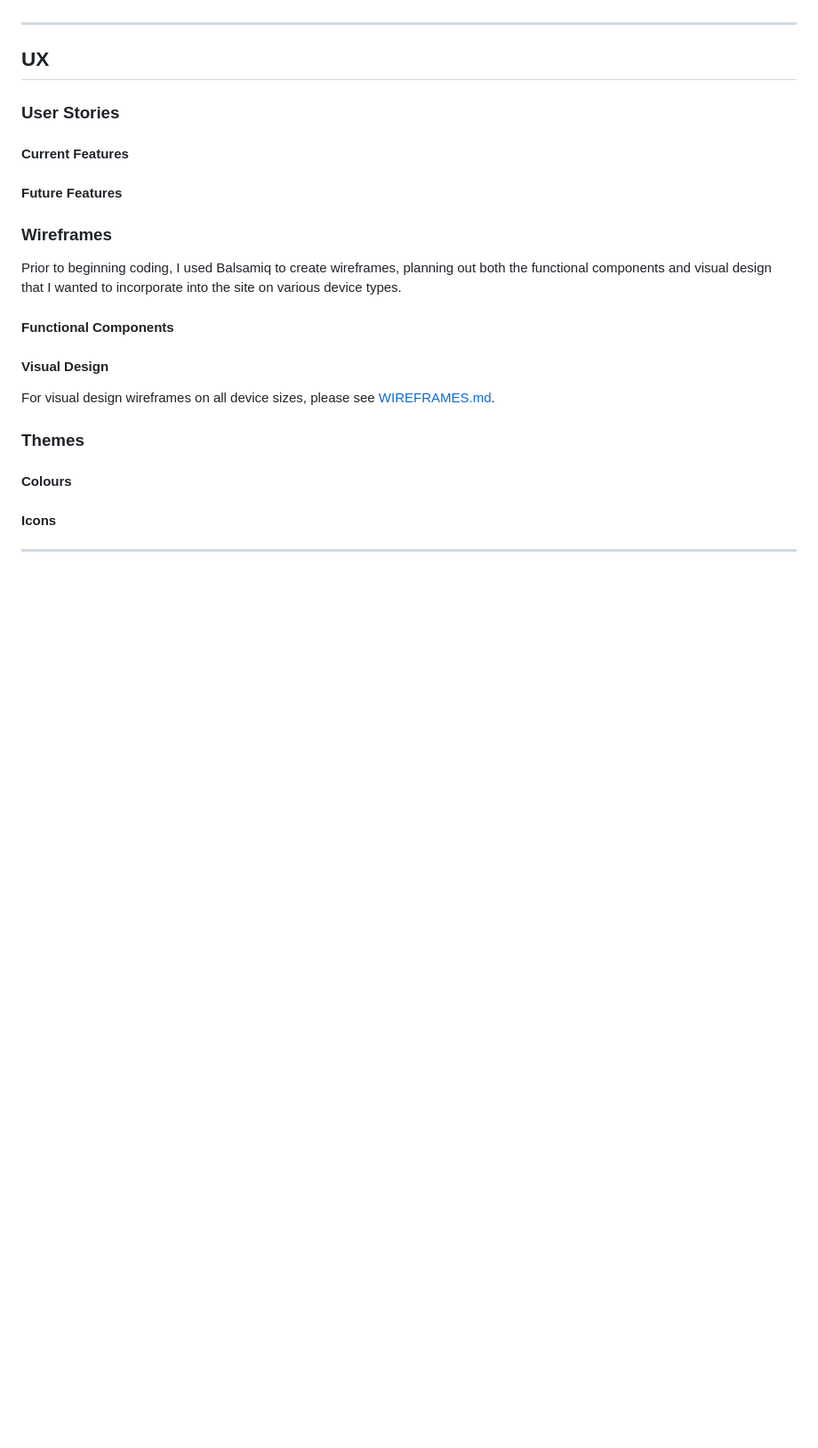
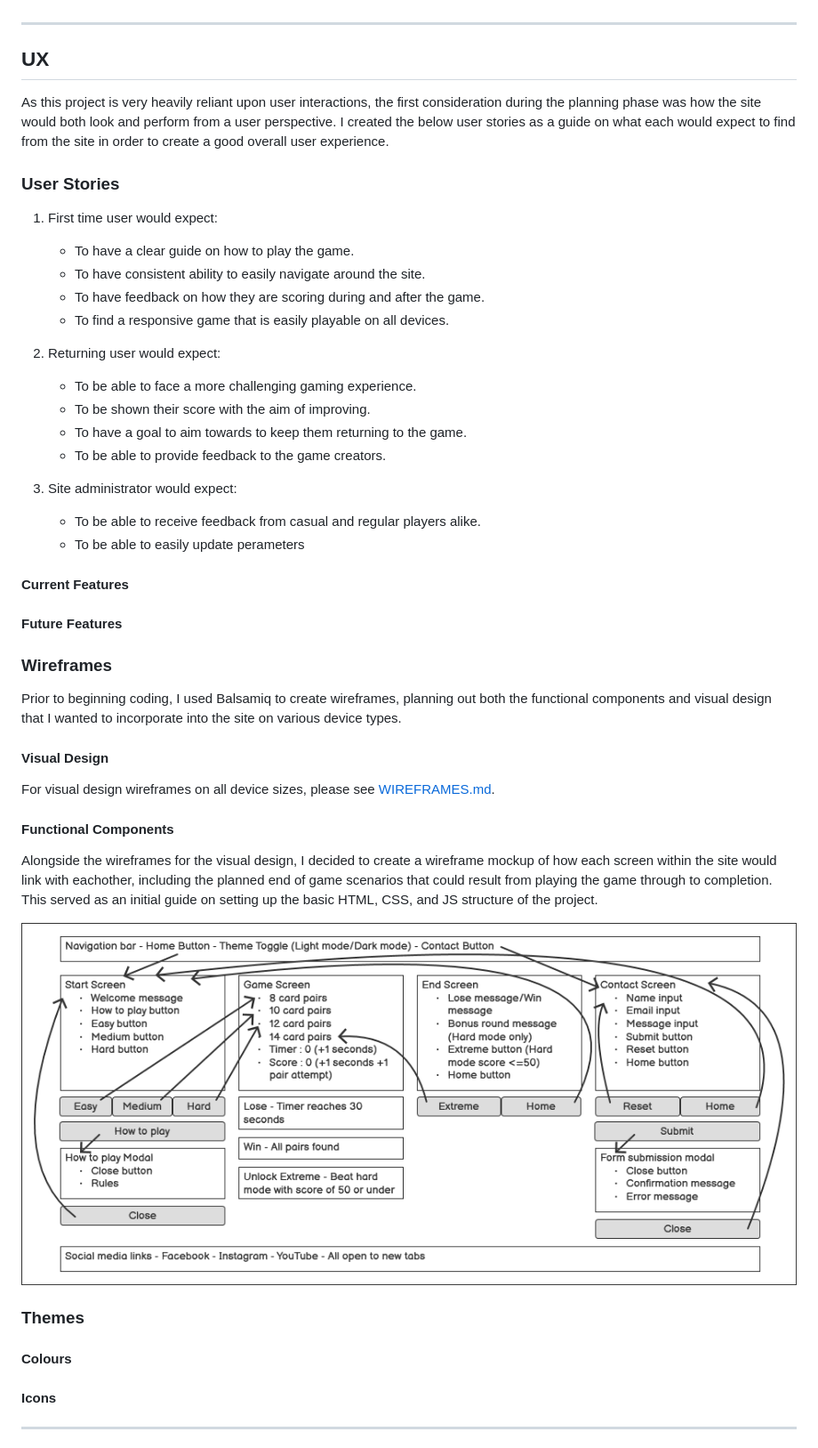
Before and after one commit to Code-Institute-Submissions/pawoods-project2, a Markdown page: README.md, the part around the change printed below. Shown: that part at 89% size. GitHub-like rendering; pictures changed too: assets/images/readmeImages/functionalityFlow.png (added); blank space fills up the shorter version.

Commit message:
adds wireframe section to README.md

```diff
--- a/README.md
+++ b/README.md
@@ -40,7 +40,27 @@ As well as being a fun and challenging player experience, SNAP! also tests menta
 
 ## UX
 
+As this project is very heavily reliant upon user interactions, the first consideration during the planning phase was how the site would both look and perform from a user perspective. I created the below user stories as a guide on what each would expect to find from the site in order to create a good overall user experience.
+
 ### User Stories
+
+1. First time user would expect:
+
+   - To have a clear guide on how to play the game.
+   - To have consistent ability to easily navigate around the site.
+   - To have feedback on how they are scoring during and after the game.
+   - To find a responsive game that is easily playable on all devices.
+
+2. Returning user would expect:
+
+   - To be able to face a more challenging gaming experience.
+   - To be shown their score with the aim of improving.
+   - To have a goal to aim towards to keep them returning to the game.
+   - To be able to provide feedback to the game creators.
+
+3. Site administrator would expect:
+   - To be able to receive feedback from casual and regular players alike.
+   - To be able to easily update perameters
 
 #### Current Features
 
@@ -50,11 +70,15 @@ As well as being a fun and challenging player experience, SNAP! also tests menta
 
 Prior to beginning coding, I used Balsamiq to create wireframes, planning out both the functional components and visual design that I wanted to incorporate into the site on various device types.
 
-#### Functional Components
-
 #### Visual Design
 
 For visual design wireframes on all device sizes, please see [WIREFRAMES.md](WIREFRAMES.md).
+
+#### Functional Components
+
+Alongside the wireframes for the visual design, I decided to create a wireframe mockup of how each screen within the site would link with eachother, including the planned end of game scenarios that could result from playing the game through to completion. This served as an initial guide on setting up the basic HTML, CSS, and JS structure of the project.
+
+![Functionality flow](/assets/images/readmeImages/functionalityFlow.png)
 
 ### Themes
 
```
Also changed, not shown: other parts of README.md (+1 -1 lines), 1 other file.
